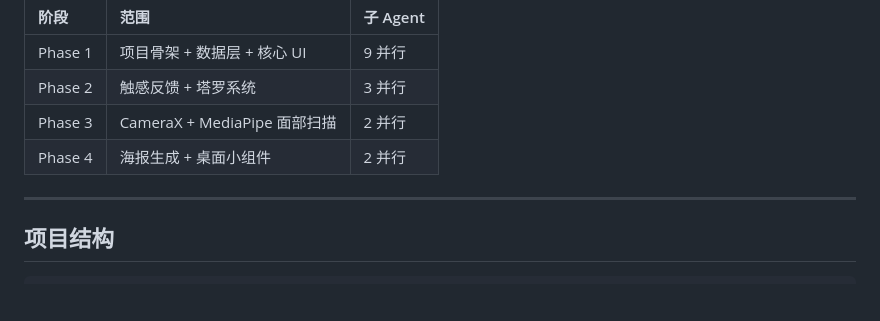
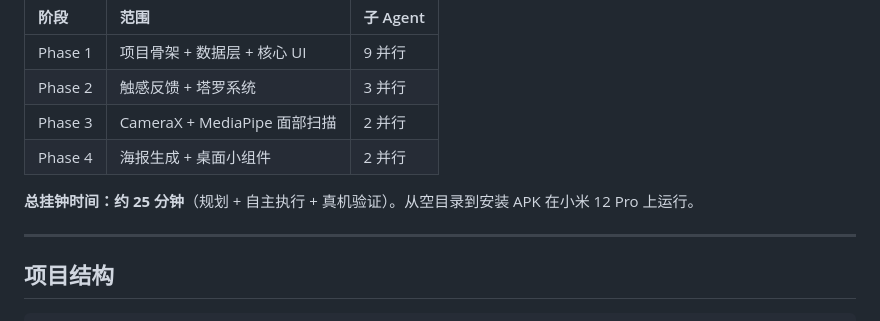
Before and after one commit to sinonchum/CyberDiviner, a Markdown page: README.zh.md, the part around the change. Rendered like a GitHub page; blank space fills up the shorter version.

```diff
--- a/README.zh.md
+++ b/README.zh.md
@@ -128,6 +128,8 @@ adb install -t -r app/build/outputs/apk/debug/app-debug.apk
 | Phase 3 | CameraX + MediaPipe 面部扫描 | 2 并行 |
 | Phase 4 | 海报生成 + 桌面小组件 | 2 并行 |
 
+**总挂钟时间：约 25 分钟**（规划 + 自主执行 + 真机验证）。从空目录到安装 APK 在小米 12 Pro 上运行。
+
 ---
 
 ## 项目结构
```
Also changed, not shown: README.md (+2 -0 lines).
